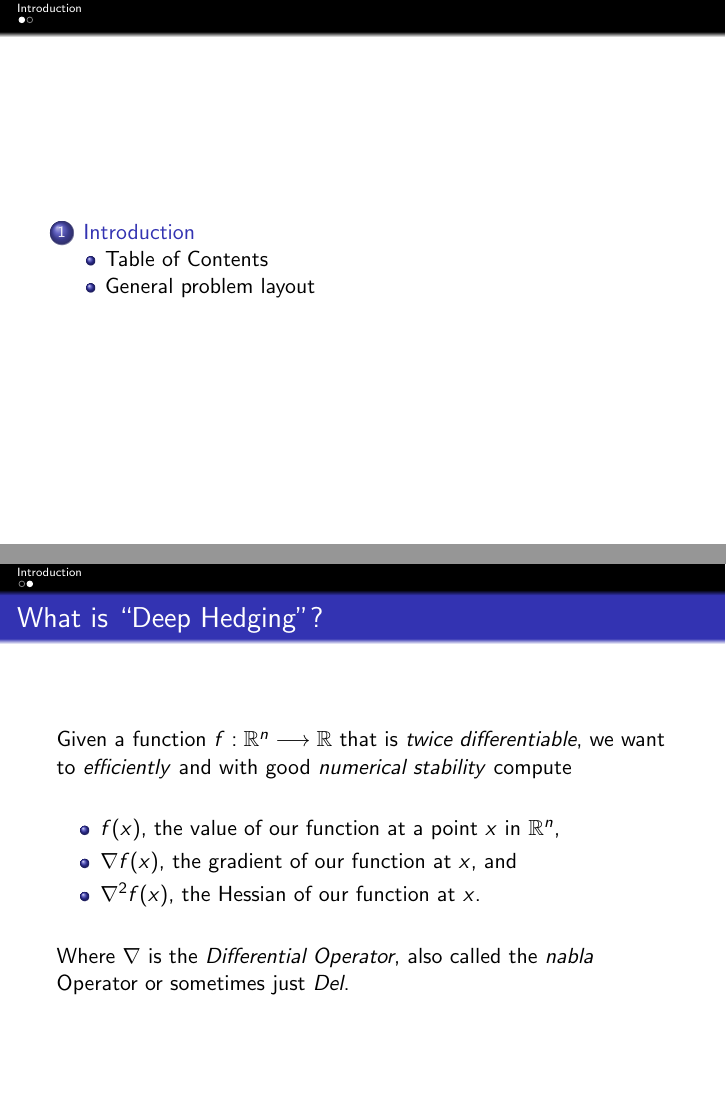
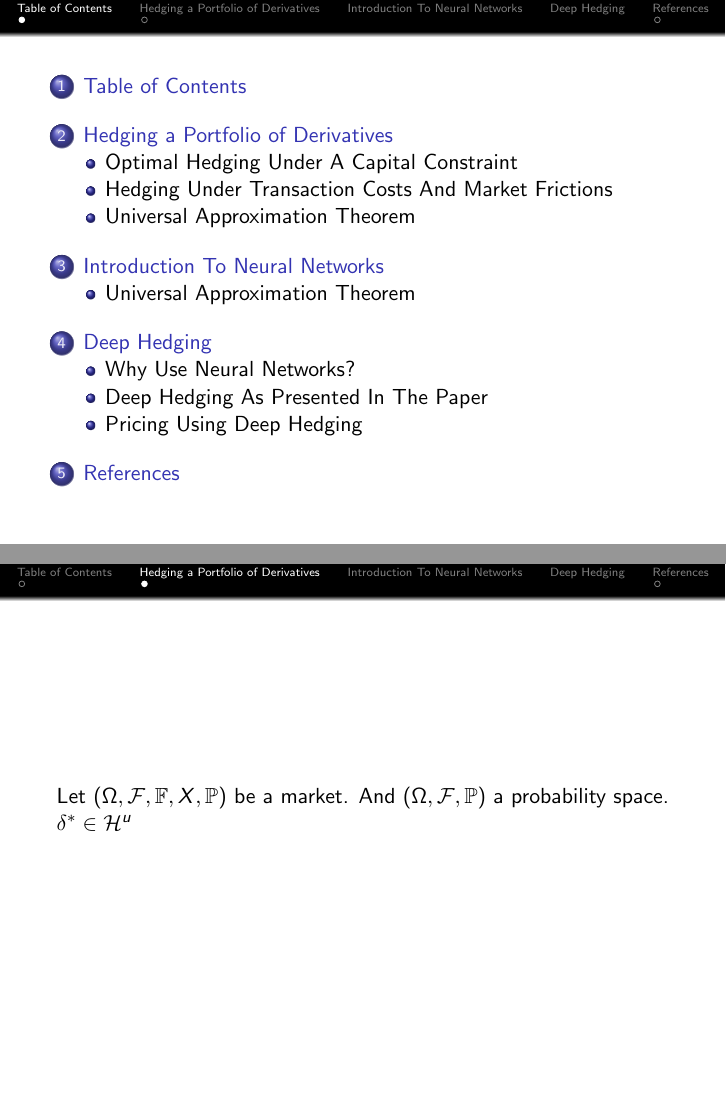
Before and after one commit to data-stepper/latex-university-shit, LaTeX slides (Abgaben/deep_hedging/presentation.tex, which reads Abgaben/deep_hedging/references.bib): pages 2 and 3 of 3 before the commit and pages 2 and 3 of 4 after it, joined at a grey line. Compiled offline with pdfLaTeX.

Commit message:
Got a good starting point

```diff
--- a/Abgaben/deep_hedging/presentation.tex
+++ b/Abgaben/deep_hedging/presentation.tex
@@ -48,33 +62,50 @@
 \end{frame}
 
-\section{Introduction}
-\subsection{Table of Contents}
+% TOC I sent to supervisor
+% 1. The general problem of hedging a portfolio of derivatives (recap)
+% 2. Setup in the paper
+% 2.1 Different (convex) risk measures
+% 2.2 From risk measures to hedging strategies
+% 3. Neural Networks Introduction
+% 3.1 Universal Approximation Theorem
+% 3.2 Learning Optimal Hedging Strategies
+% 3.3 Neural Network Architectures (recurrent and simple feed forward)
+% 4. Numerical Results from the Paper
+% 4.1 Hedging in the Heston Model
+% 4.2 Hedging in a Multi-Asset Market (underlying + variance swap)
+% 4.3 Choosing risk measures to optimize for
+
+\section{Table of Contents}
 \begin{frame}
     \tableofcontents
 \end{frame}
 
-\subsection{General problem layout}
+\section{Hedging a Portfolio of Derivatives}
 
 \begin{frame}
-    \frametitle{What is ``Deep Hedging''?}
-
-    Given a function $f: \R^{n} \longrightarrow \R$ that is
-    \textit{twice differentiable}, we want to
-    \textit{efficiently}
-    and with good \textit{numerical stability} compute
-    \vspace{5mm}
-
-    \begin{itemize}
-        \item $f(x)$, the value of our function at a point $x$ in $\R^{n}$,
-        \item $\nabla f(x)$, the gradient of our function at $x$, and
-        \item $\nabla^2 f(x)$, the Hessian of our function at $x$.
-    \end{itemize}
-
-    \vspace{5mm}
-    Where $\nabla$ is the \textit{Differential Operator}, also called
-    the \textit{nabla} Operator or sometimes just \textit{Del}.
+    Let $\fm$ be a market. And $\ps$ a probability space.
+    $\delta^* \in \Hu$
 \end{frame}
 
-\section{}
+\subsection{Optimal Hedging Under A Capital Constraint}
+\subsection{Hedging Under Transaction Costs And Market Frictions}
+\subsection{Universal Approximation Theorem}
+
+\section{Introduction To Neural Networks}
+\subsection{Universal Approximation Theorem}
+
+\section{Deep Hedging}
+
+\subsection{Why Use Neural Networks?}
+\subsection{Deep Hedging As Presented In The Paper}
+\subsection{Pricing Using Deep Hedging}
+
+% And make the references slide using bibtex
+\section{References}
+\begin{frame}
+    \frametitle{References}
+    \bibliographystyle{apalike}
+    \bibliography{references}
+\end{frame}
 
 \end{document}
--- /dev/null
+++ b/Abgaben/deep_hedging/references.bib
@@ -0,0 +1,2 @@
+@misc{bühler2018deep,
+  title         = {Deep Hedging},
```
Also changed, not shown: Abgaben/deep_hedging/presentation.tex (44 more changed lines), Abgaben/deep_hedging/references.bib (6 more changed lines).
